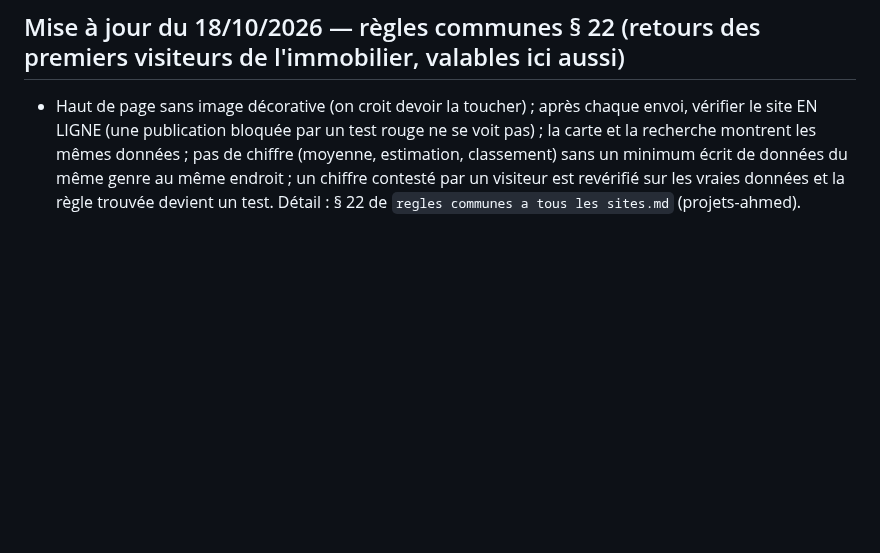
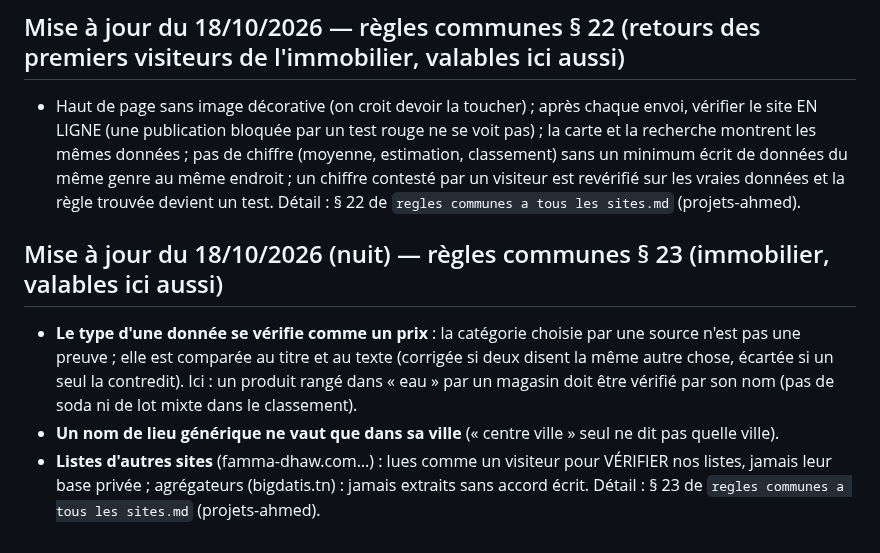
Before and after one commit to Ah6259/prix-eaux-tunisie, a Markdown page: CLAUDE.md, the part around the change. Drawn GitHub-style; blank space fills up the shorter version.

Commit message:
Mémoire : règles communes § 23 (type vérifié, lieux génériques, listes d'autres sites)
Co-Authored-By: Claude Opus 5.5 <noreply@anthropic.com>
Claude-Session: https://claude.ai/code/session_01Pn9pXSsBJpJBqDP2AaPXNZ

```diff
--- a/CLAUDE.md
+++ b/CLAUDE.md
@@ -331,3 +331,11 @@ vérification Google Search Console). Dans le dossier parent `_claude code proje
   bloquée par un test rouge ne se voit pas) ; la carte et la recherche montrent les mêmes données ; pas de chiffre (moyenne, estimation,
   classement) sans un minimum écrit de données du même genre au même endroit ; un chiffre contesté par un visiteur est revérifié sur les
   vraies données et la règle trouvée devient un test. Détail : § 22 de `regles communes a tous les sites.md` (projets-ahmed).
+
+## Mise à jour du 18/10/2026 (nuit) — règles communes § 23 (immobilier, valables ici aussi)
+- **Le type d'une donnée se vérifie comme un prix** : la catégorie choisie par une source n'est pas une preuve ; elle est comparée au
+  titre et au texte (corrigée si deux disent la même autre chose, écartée si un seul la contredit). Ici : un produit rangé dans
+  « eau » par un magasin doit être vérifié par son nom (pas de soda ni de lot mixte dans le classement).
+- **Un nom de lieu générique ne vaut que dans sa ville** (« centre ville » seul ne dit pas quelle ville).
+- **Listes d'autres sites** (famma-dhaw.com…) : lues comme un visiteur pour VÉRIFIER nos listes, jamais leur base privée ;
+  agrégateurs (bigdatis.tn) : jamais extraits sans accord écrit. Détail : § 23 de `regles communes a tous les sites.md` (projets-ahmed).
```
